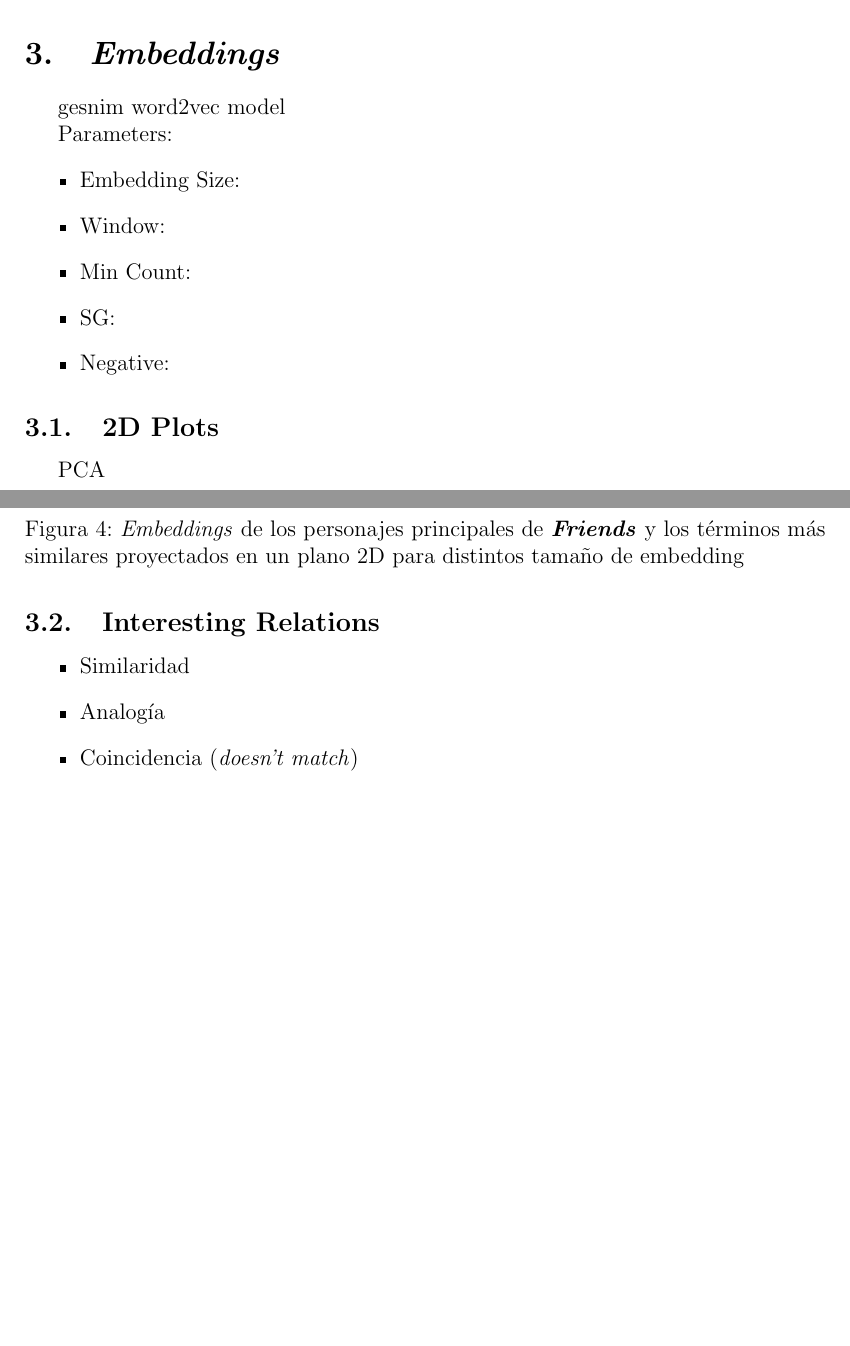
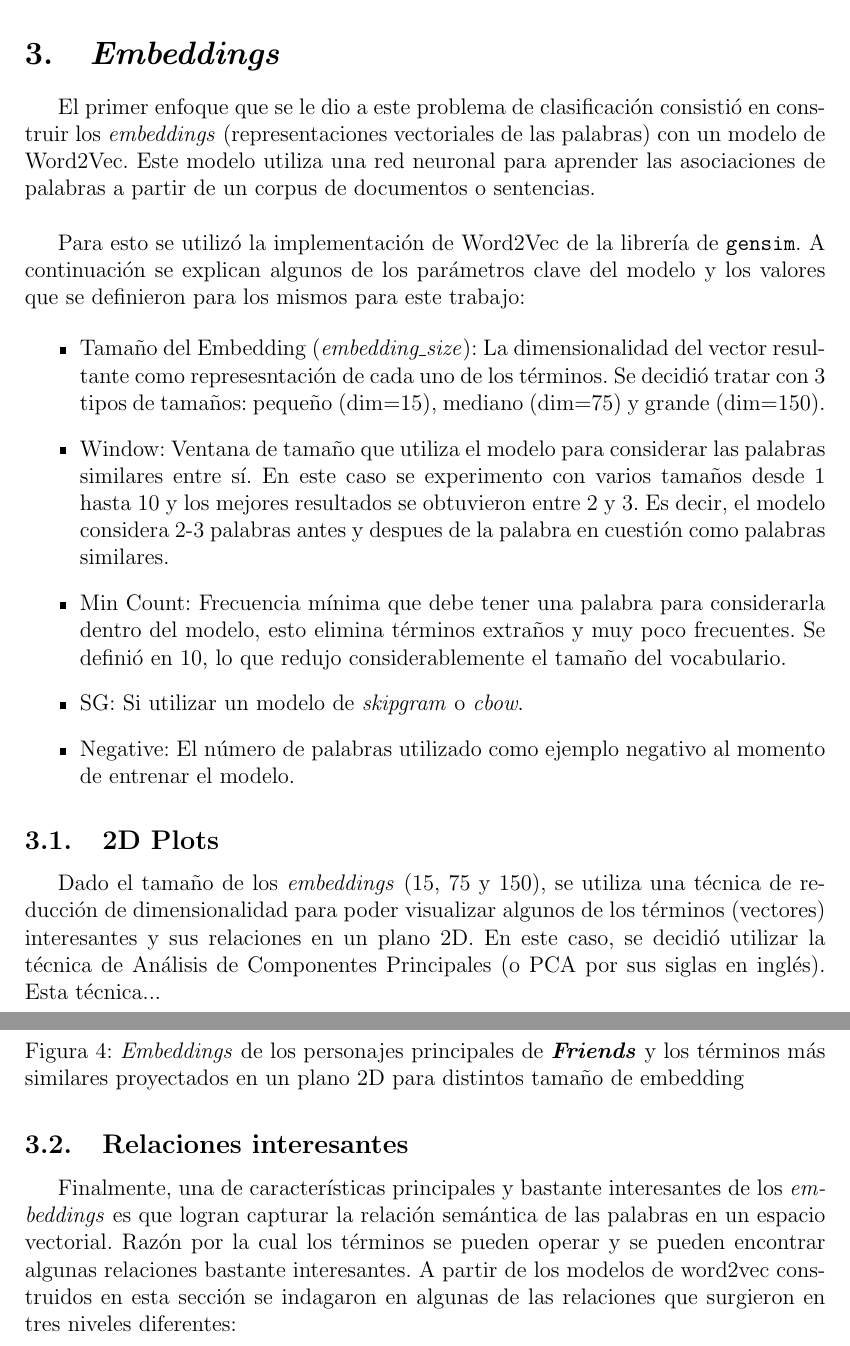
Before and after one commit to ISIS4221-JCN/HW03, a LaTeX document (doc/main.tex, which reads doc/embeddings.tex): two parts of pages 7 and 9 of 26, joined at a grey line, cut so that both start at the same text, the shorter picture padded with empty space. Compiled offline with pdfLaTeX.

Commit message:
Added part of embeddings doc

```diff
--- a/doc/embeddings.tex
+++ b/doc/embeddings.tex
@@ -1,23 +1,24 @@
 \section{\textit{Embeddings}}
 
-gesnim word2vec model
+El primer enfoque que se le dio a este problema de clasificación consistió en construir los \textit{embeddings} (representaciones vectoriales de las palabras) con un modelo de Word2Vec. Este modelo utiliza una red neuronal para aprender las asociaciones de palabras a partir de un corpus de documentos o sentencias. \\
 
-Parameters:
+Para esto se utilizó la implementación de Word2Vec de la librería de \texttt{gensim}. A continuación se explican algunos de los parámetros clave del modelo y los valores que se definieron para los mismos para este trabajo:
+
 \begin{itemize}
-    \item Embedding Size:
+    \item Tamaño del Embedding (\textit{embedding\_size}): La dimensionalidad del vector resultante como represesntación de cada uno de los términos. Se decidió tratar con 3 tipos de tamaños: pequeño (dim=15), mediano (dim=75) y grande (dim=150).
 
-    \item Window:
+    \item Window: Ventana de tamaño que utiliza el modelo para considerar las palabras similares entre sí. En este caso se experimento con varios tamaños desde 1 hasta 10 y los mejores resultados se obtuvieron entre 2 y 3. Es decir, el modelo considera 2-3 palabras antes y despues de la palabra en cuestión como palabras similares.
 
-    \item Min Count:
+    \item Min Count: Frecuencia mínima que debe tener una palabra para considerarla dentro del modelo, esto elimina términos extraños y muy poco frecuentes. Se definió en 10, lo que redujo considerablemente el tamaño del vocabulario.
 
-    \item SG:
+    \item SG: Si utilizar un modelo de \textit{skipgram} o \textit{cbow}.
 
-    \item Negative:
+    \item Negative: El número de palabras utilizado como ejemplo negativo al momento de entrenar el modelo.
 \end{itemize}
 
 \subsection{2D Plots}
 
-PCA
+Dado el tamaño de los \textit{embeddings} (15, 75 y 150), se utiliza una técnica de reducción de dimensionalidad para poder visualizar algunos de los términos (vectores) interesantes y sus relaciones en un plano 2D. En este caso, se decidió utilizar la técnica de Análisis de Componentes Principales (o PCA por sus siglas en inglés). Esta técnica...
 
 \subsubsection{Simpsons Dataset}
 
@@ -62,13 +63,16 @@ PCA
 
 \end{figure}
 
-\subsection{Interesting Relations}
+\subsection{Relaciones interesantes}
+
+Finalmente, una de características principales y bastante interesantes de los \textit{embeddings} es que logran capturar la relación semántica de las palabras en un espacio vectorial. Razón por la cual los términos se pueden operar y se pueden encontrar algunas relaciones bastante interesantes. A partir de los modelos de word2vec construidos en esta sección se indagaron en algunas de las relaciones que surgieron en tres niveles diferentes:
+
 \begin{itemize}
-    \item Similaridad
+    \item \textbf{Similaridad:} ¿Qué tan similares eran dos palabras?
 
-    \item Analogía
+    \item \textbf{Analogía:} ¿Qué palabra $w_x$ es a $w_3$ como $w_1$ es a la palabra $w_2$?
 
-    \item Coincidencia (\textit{doesn't match})
+    \item \textbf{Coincidencia (\textit{doesn't match}):} ¿Cuál de las palabras o términos es el menos similar entre estos?
 \end{itemize}
 
 \subsubsection{Simpsons Dataset}
```
